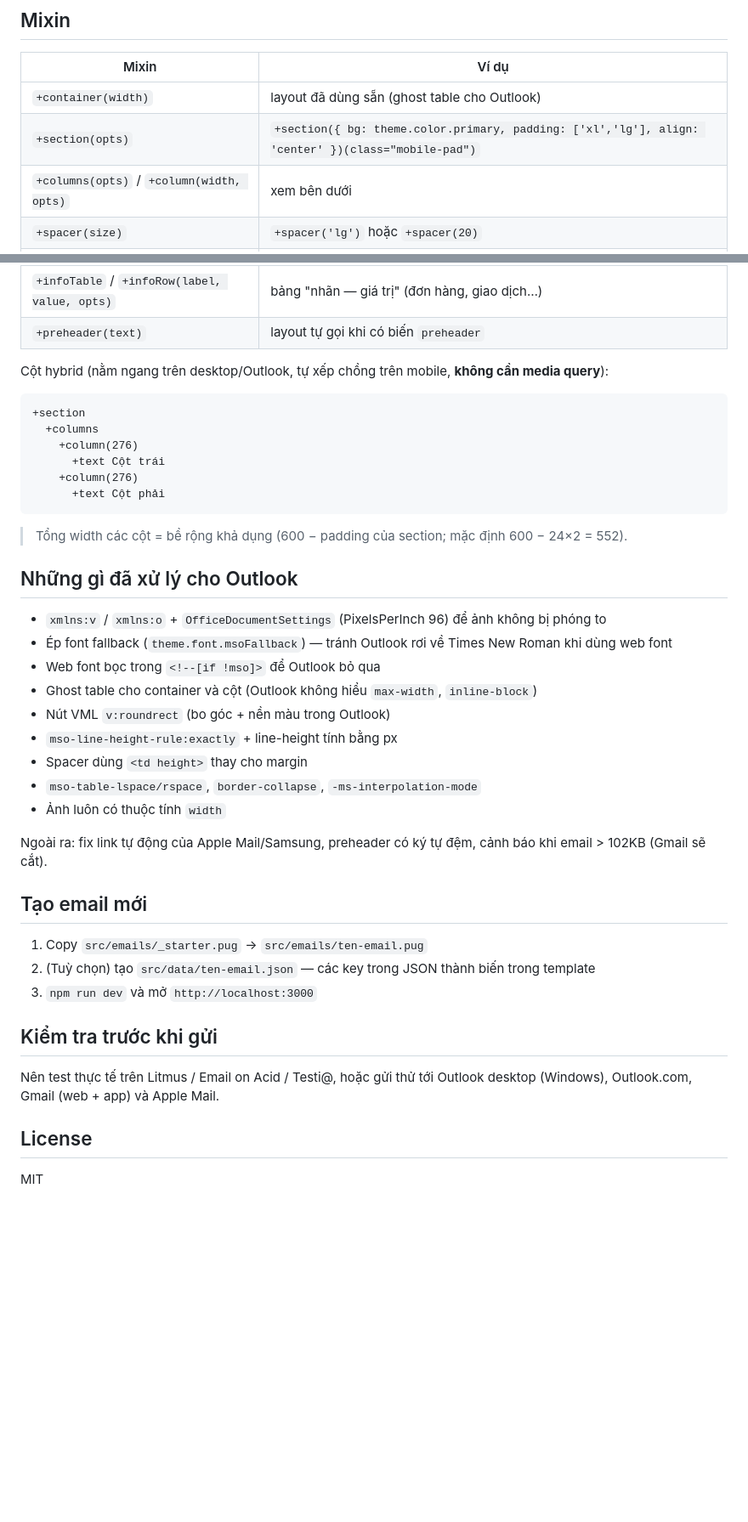
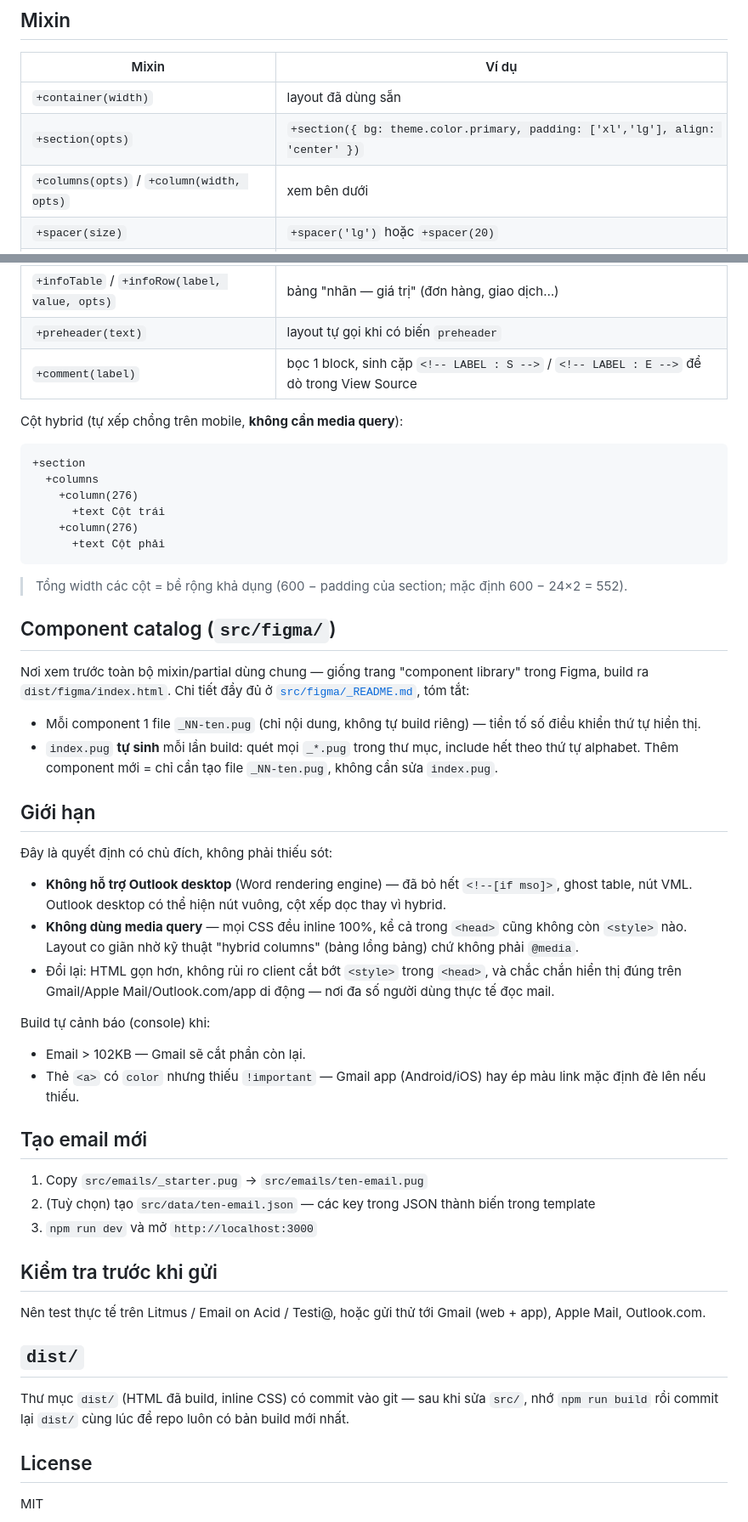
Before and after one commit to ha9476428/pug_to_html_for_email, a Markdown page: README.md, 2 parts joined by grey strips. Shown at 85% size. GitHub-like rendering; blank space fills up the shorter version.

````diff
--- a/README.md
+++ b/README.md
@@ -110,8 +118,8 @@ block header
 
 | Mixin | Ví dụ |
 |---|---|
-| `+container(width)` | layout đã dùng sẵn (ghost table cho Outlook) |
-| `+section(opts)` | `+section({ bg: theme.color.primary, padding: ['xl','lg'], align: 'center' })(class="mobile-pad")` |
+| `+container(width)` | layout đã dùng sẵn |
+| `+section(opts)` | `+section({ bg: theme.color.primary, padding: ['xl','lg'], align: 'center' })` |
 | `+columns(opts)` / `+column(width, opts)` | xem bên dưới |
 | `+spacer(size)` | `+spacer('lg')` hoặc `+spacer(20)` |
 | `+divider(opts)` | `+divider({ color: theme.color.border, spacing: 'md' })` |
@@ -122,8 +130,9 @@ block header
 | `+image(src, alt, width, opts)` | `+image(url, 'Banner', 600, { href: link })` |
 | `+infoTable` / `+infoRow(label, value, opts)` | bảng "nhãn — giá trị" (đơn hàng, giao dịch…) |
 | `+preheader(text)` | layout tự gọi khi có biến `preheader` |
+| `+comment(label)` | bọc 1 block, sinh cặp `<!-- LABEL : S -->` / `<!-- LABEL : E -->` để dò trong View Source |
 
-Cột hybrid (nằm ngang trên desktop/Outlook, tự xếp chồng trên mobile, **không cần media query**):
+Cột hybrid (tự xếp chồng trên mobile, **không cần media query**):
 
 ```pug
 +section
@@ -136,19 +145,24 @@ Cột hybrid (nằm ngang trên desktop/Outlook, tự xếp chồng trên mobile
 
 > Tổng width các cột = bề rộng khả dụng (600 − padding của section; mặc định 600 − 24×2 = 552).
 
-## Những gì đã xử lý cho Outlook
+## Component catalog (`src/figma/`)
 
-- `xmlns:v` / `xmlns:o` + `OfficeDocumentSettings` (PixelsPerInch 96) để ảnh không bị phóng to
-- Ép font fallback (`theme.font.msoFallback`) — tránh Outlook rơi về Times New Roman khi dùng web font
-- Web font bọc trong `<!--[if !mso]>` để Outlook bỏ qua
-- Ghost table cho container và cột (Outlook không hiểu `max-width`, `inline-block`)
-- Nút VML `v:roundrect` (bo góc + nền màu trong Outlook)
-- `mso-line-height-rule:exactly` + line-height tính bằng px
-- Spacer dùng `<td height>` thay cho margin
-- `mso-table-lspace/rspace`, `border-collapse`, `-ms-interpolation-mode`
-- Ảnh luôn có thuộc tính `width`
+Nơi xem trước toàn bộ mixin/partial dùng chung — giống trang "component library" trong Figma, build ra `dist/figma/index.html`. Chi tiết đầy đủ ở [`src/figma/_README.md`](src/figma/_README.md), tóm tắt:
 
-Ngoài ra: fix link tự động của Apple Mail/Samsung, preheader có ký tự đệm, cảnh báo khi email > 102KB (Gmail sẽ cắt).
+- Mỗi component 1 file `_NN-ten.pug` (chỉ nội dung, không tự build riêng) — tiền tố số điều khiển thứ tự hiển thị.
+- `index.pug` **tự sinh** mỗi lần build: quét mọi `_*.pug` trong thư mục, include hết theo thứ tự alphabet. Thêm component mới = chỉ cần tạo file `_NN-ten.pug`, không cần sửa `index.pug`.
+
+## Giới hạn
+
+Đây là quyết định có chủ đích, không phải thiếu sót:
+
+- **Không hỗ trợ Outlook desktop** (Word rendering engine) — đã bỏ hết `<!--[if mso]>`, ghost table, nút VML. Outlook desktop có thể hiện nút vuông, cột xếp dọc thay vì hybrid.
+- **Không dùng media query** — mọi CSS đều inline 100%, kể cả trong `<head>` cũng không còn `<style>` nào. Layout co giãn nhờ kỹ thuật "hybrid columns" (bảng lồng bảng) chứ không phải `@media`.
+- Đổi lại: HTML gọn hơn, không rủi ro client cắt bớt `<style>` trong `<head>`, và chắc chắn hiển thị đúng trên Gmail/Apple Mail/Outlook.com/app di động — nơi đa số người dùng thực tế đọc mail.
+
+Build tự cảnh báo (console) khi:
+- Email > 102KB — Gmail sẽ cắt phần còn lại.
+- Thẻ `<a>` có `color` nhưng thiếu `!important` — Gmail app (Android/iOS) hay ép màu link mặc định đè lên nếu thiếu.
 
 ## Tạo email mới
 
@@ -158,7 +172,11 @@ Ngoài ra: fix link tự động của Apple Mail/Samsung, preheader có ký t
 
 ## Kiểm tra trước khi gửi
 
-Nên test thực tế trên Litmus / Email on Acid / Testi@, hoặc gửi thử tới Outlook desktop (Windows), Outlook.com, Gmail (web + app) và Apple Mail.
+Nên test thực tế trên Litmus / Email on Acid / Testi@, hoặc gửi thử tới Gmail (web + app), Apple Mail, Outlook.com.
+
+## `dist/`
+
+Thư mục `dist/` (HTML đã build, inline CSS) có commit vào git — sau khi sửa `src/`, nhớ `npm run build` rồi commit lại `dist/` cùng lúc để repo luôn có bản build mới nhất.
 
 ## License
 
````
Also changed, not shown: other parts of README.md (+28 -20 lines).
